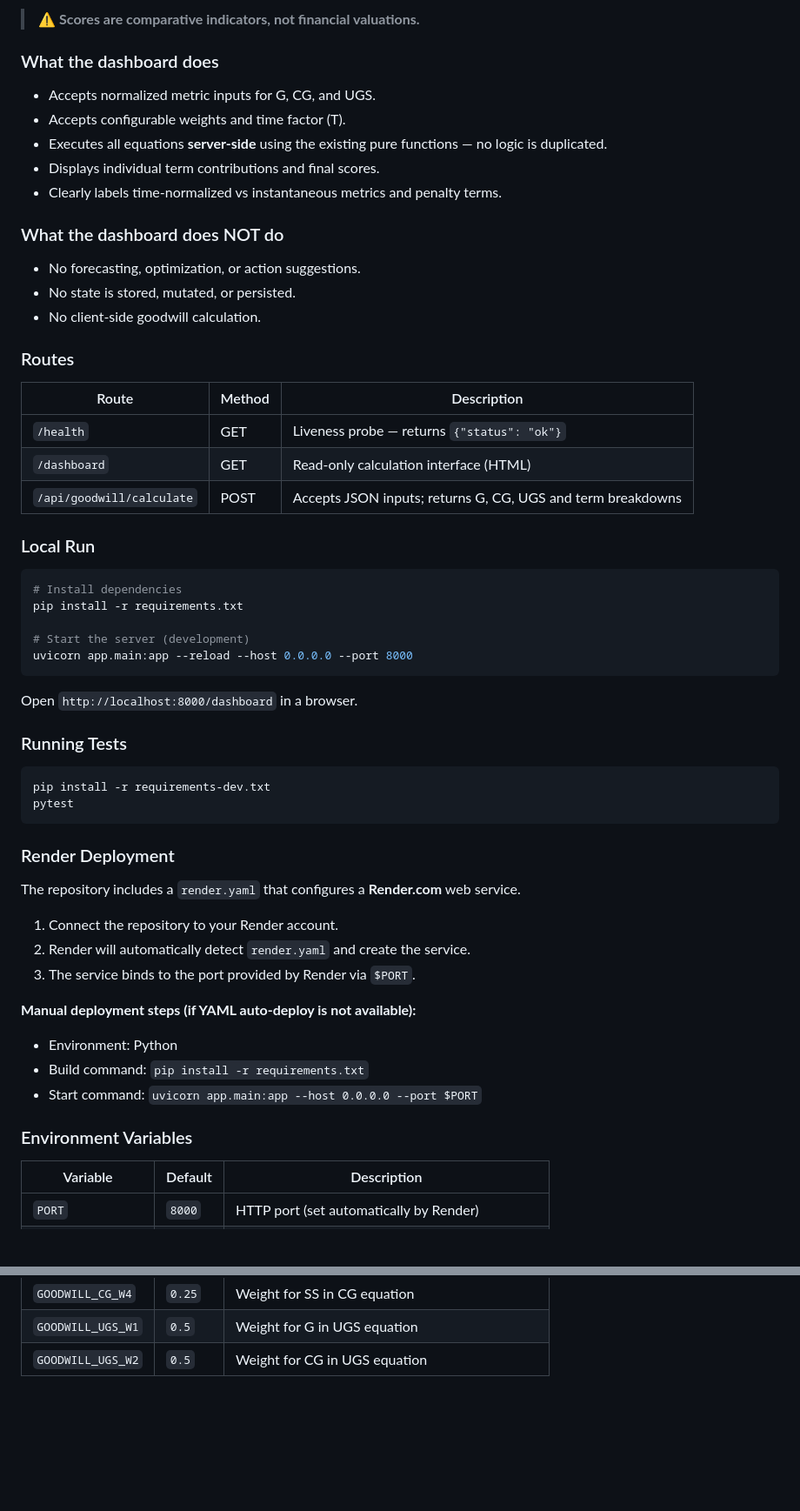
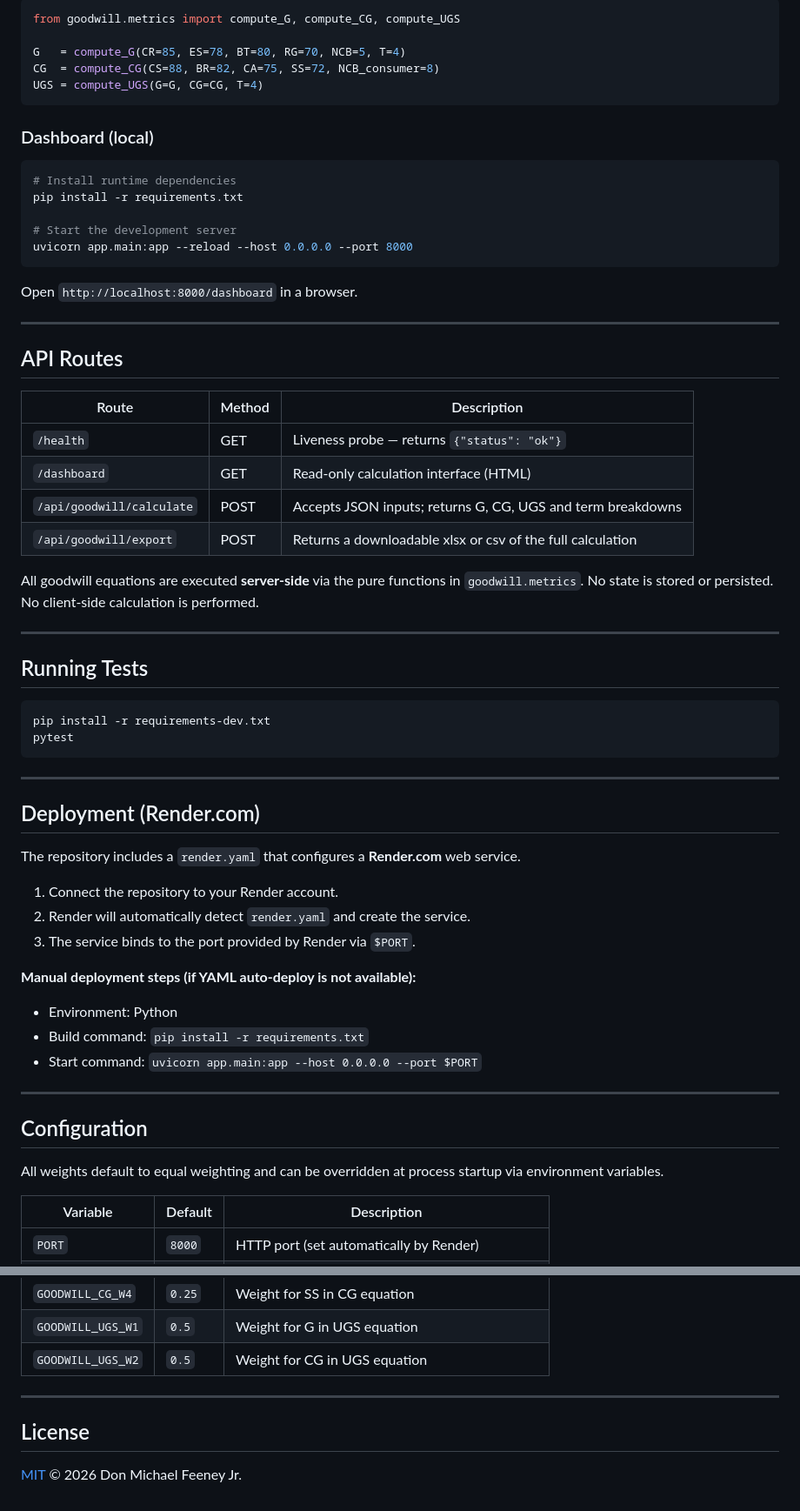
Before and after one commit to dfeen87/Goodwill-KPI, a Markdown page: README.md, 2 parts joined by grey strips. Shown at 87% size. Drawn GitHub-style; blank space fills up the shorter version.

````diff
--- a/README.md
+++ b/README.md
@@ -20,48 +75,49 @@ A minimal, read-only HTTP dashboard for executing and visualizing Goodwill calcu
 
-> ⚠ **Scores are comparative indicators, not financial valuations.**
+```python
+from goodwill.metrics import compute_G, compute_CG, compute_UGS
 
-### What the dashboard does
+G   = compute_G(CR=85, ES=78, BT=80, RG=70, NCB=5, T=4)
+CG  = compute_CG(CS=88, BR=82, CA=75, SS=72, NCB_consumer=8)
+UGS = compute_UGS(G=G, CG=CG, T=4)
+```
 
-- Accepts normalized metric inputs for G, CG, and UGS.
-- Accepts configurable weights and time factor (T).
-- Executes all equations **server-side** using the existing pure functions — no logic is duplicated.
-- Displays individual term contributions and final scores.
-- Clearly labels time-normalized vs instantaneous metrics and penalty terms.
+### Dashboard (local)
 
-### What the dashboard does NOT do
+```bash
+# Install runtime dependencies
+pip install -r requirements.txt
 
-- No forecasting, optimization, or action suggestions.
-- No state is stored, mutated, or persisted.
-- No client-side goodwill calculation.
+# Start the development server
+uvicorn app.main:app --reload --host 0.0.0.0 --port 8000
+```
 
-### Routes
+Open `http://localhost:8000/dashboard` in a browser.
+
+---
+
+## API Routes
 
 | Route | Method | Description |
 |---|---|---|
 | `/health` | GET | Liveness probe — returns `{"status": "ok"}` |
 | `/dashboard` | GET | Read-only calculation interface (HTML) |
 | `/api/goodwill/calculate` | POST | Accepts JSON inputs; returns G, CG, UGS and term breakdowns |
+| `/api/goodwill/export` | POST | Returns a downloadable xlsx or csv of the full calculation |
 
-### Local Run
+All goodwill equations are executed **server-side** via the pure functions in `goodwill.metrics`. No state is stored or persisted. No client-side calculation is performed.
 
-```bash
-# Install dependencies
-pip install -r requirements.txt
+---
 
-# Start the server (development)
-uvicorn app.main:app --reload --host 0.0.0.0 --port 8000
-```
-
-Open `http://localhost:8000/dashboard` in a browser.
-
-### Running Tests
+## Running Tests
 
 ```bash
 pip install -r requirements-dev.txt
 pytest
 ```
 
-### Render Deployment
+---
+
+## Deployment (Render.com)
 
 The repository includes a `render.yaml` that configures a **Render.com** web service.
 
@@ -75,7 +131,11 @@ The repository includes a `render.yaml` that configures a **Render.com** web ser
 - Build command: `pip install -r requirements.txt`
 - Start command: `uvicorn app.main:app --host 0.0.0.0 --port $PORT`
 
-### Environment Variables
+---
+
+## Configuration
+
+All weights default to equal weighting and can be overridden at process startup via environment variables.
 
 | Variable | Default | Description |
 |---|---|---|
@@ -90,3 +150,9 @@ The repository includes a `render.yaml` that configures a **Render.com** web ser
 | `GOODWILL_CG_W4` | `0.25` | Weight for SS in CG equation |
 | `GOODWILL_UGS_W1` | `0.5` | Weight for G in UGS equation |
 | `GOODWILL_UGS_W2` | `0.5` | Weight for CG in UGS equation |
+
+---
+
+## License
+
+[MIT](LICENSE) © 2026 Don Michael Feeney Jr.
````
Also changed, not shown: other parts of README.md (+59 -4 lines).
